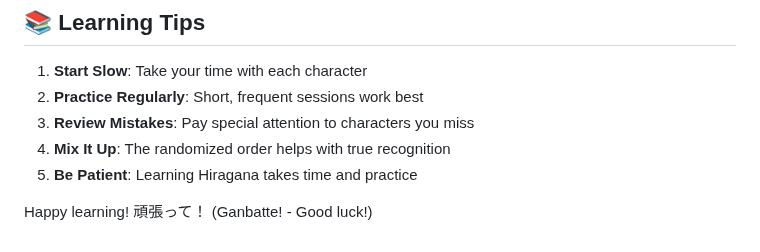
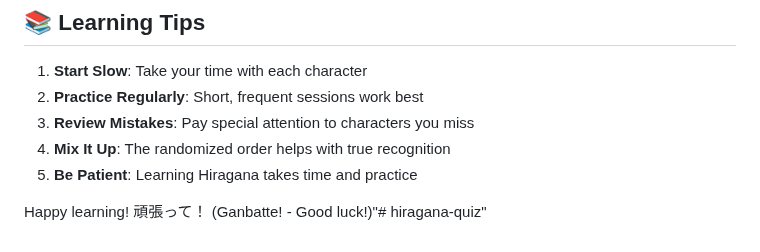
Before and after one commit to acreatin547-dot/hiragana-quiz, a Markdown page: README.md, the part around the change. Rendered like a GitHub page.

```diff
--- a/README.md
+++ b/README.md
@@ -117,4 +117,4 @@ Feel free to submit issues, feature requests, or pull requests to improve the qu
 4. **Mix It Up**: The randomized order helps with true recognition
 5. **Be Patient**: Learning Hiragana takes time and practice
 
-Happy learning! 頑張って！ (Ganbatte! - Good luck!)
+Happy learning! 頑張って！ (Ganbatte! - Good luck!)"# hiragana-quiz"
```
